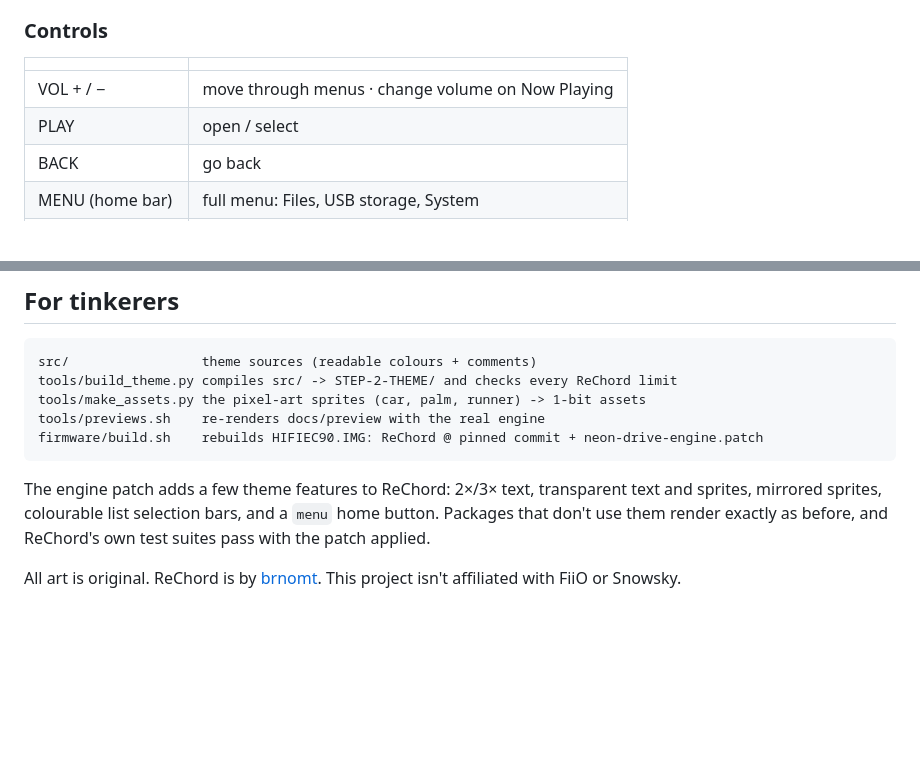
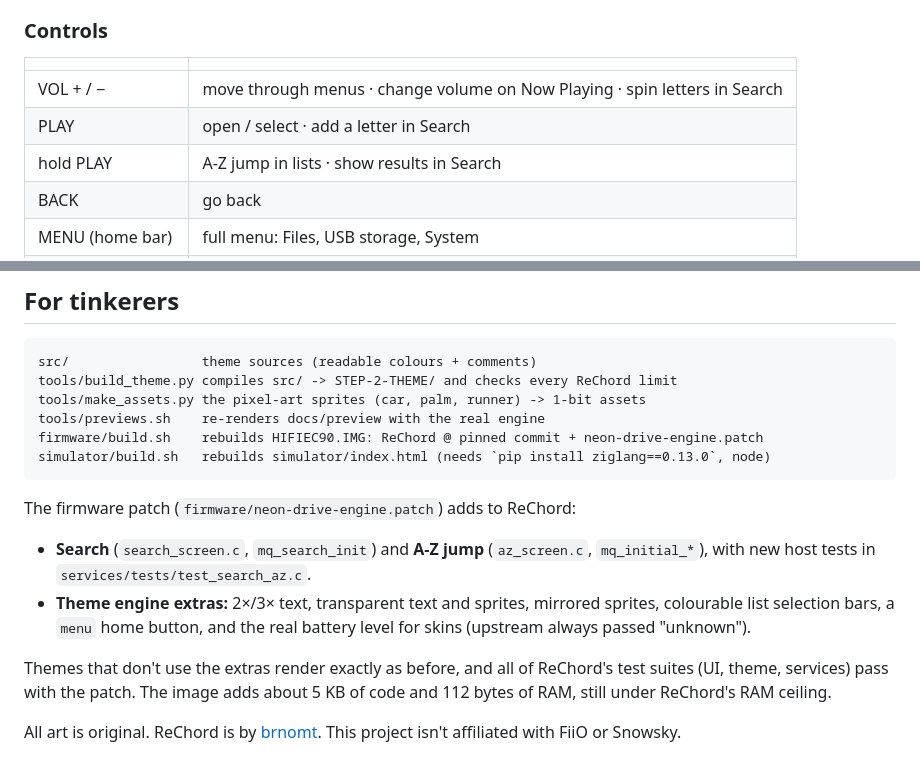
Before and after one commit to asherobrien8-alt/neon-drive, a Markdown page: README.md, 2 parts joined by grey strips. Rendered like a GitHub page; blank space fills up the shorter version.

````diff
--- a/README.md
+++ b/README.md
@@ -66,8 +74,9 @@ Neon Drive runs on **ReChord**, a community-built custom firmware for the Echo M
 
 | | |
 |---|---|
-| VOL + / − | move through menus · change volume on Now Playing |
-| PLAY | open / select |
+| VOL + / − | move through menus · change volume on Now Playing · spin letters in Search |
+| PLAY | open / select · add a letter in Search |
+| hold PLAY | A-Z jump in lists · show results in Search |
 | BACK | go back |
 | MENU (home bar) | full menu: Files, USB storage, System |
 | Power, short press | screen off / on |
@@ -97,8 +106,14 @@ tools/build_theme.py compiles src/ -> STEP-2-THEME/ and checks every ReChord lim
 tools/make_assets.py the pixel-art sprites (car, palm, runner) -> 1-bit assets
 tools/previews.sh    re-renders docs/preview with the real engine
 firmware/build.sh    rebuilds HIFIEC90.IMG: ReChord @ pinned commit + neon-drive-engine.patch
+simulator/build.sh   rebuilds simulator/index.html (needs `pip install ziglang==0.13.0`, node)
 ```
 
-The engine patch adds a few theme features to ReChord: 2×/3× text, transparent text and sprites, mirrored sprites, colourable list selection bars, and a `menu` home button. Packages that don't use them render exactly as before, and ReChord's own test suites pass with the patch applied.
+The firmware patch (`firmware/neon-drive-engine.patch`) adds to ReChord:
+
+- **Search** (`search_screen.c`, `mq_search_init`) and **A-Z jump** (`az_screen.c`, `mq_initial_*`), with new host tests in `services/tests/test_search_az.c`.
+- **Theme engine extras:** 2×/3× text, transparent text and sprites, mirrored sprites, colourable list selection bars, a `menu` home button, and the real battery level for skins (upstream always passed "unknown").
+
+Themes that don't use the extras render exactly as before, and all of ReChord's test suites (UI, theme, services) pass with the patch. The image adds about 5 KB of code and 112 bytes of RAM, still under ReChord's RAM ceiling.
 
 All art is original. ReChord is by [brnomt](https://github.com/brnomt/FiioDcomp). This project isn't affiliated with FiiO or Snowsky.
````
Also changed, not shown: other parts of README.md (+9 -1 lines), docs/preview/az.png (added), docs/preview/overview.png, docs/preview/search.png (added), docs/preview/songs.png, 15 other files.
